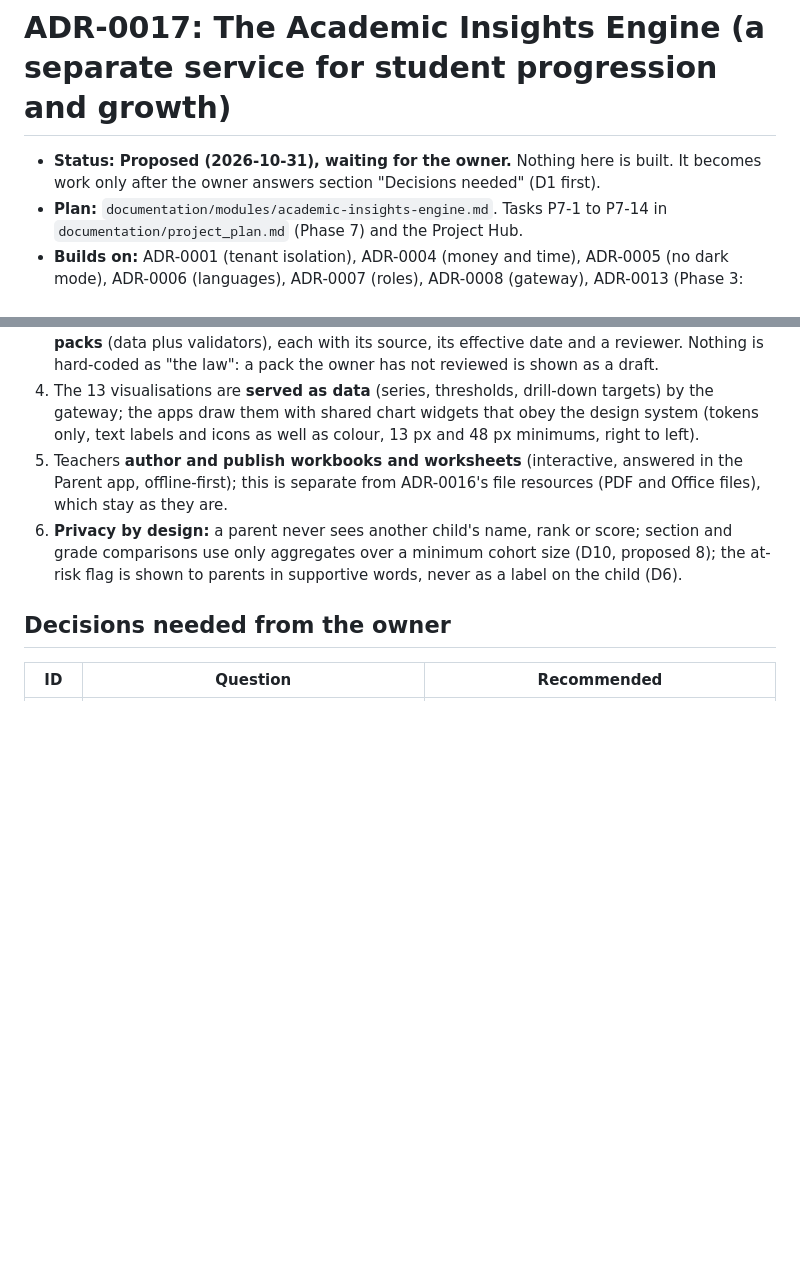
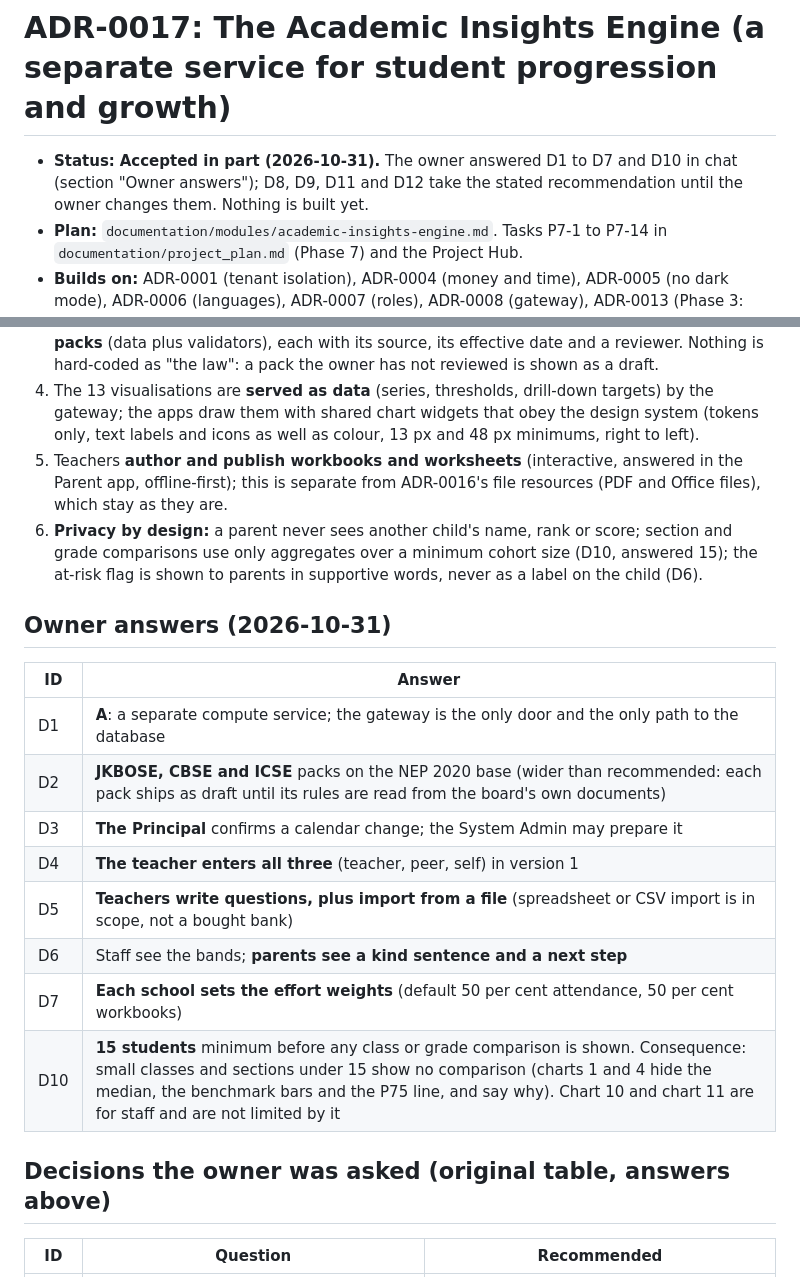
Before and after one commit to eddy7896/OSCH, a Markdown page: documentation/decisions/ADR-0017-academic-insights-engine.md, 2 parts joined by grey strips. GitHub-like rendering; blank space fills up the shorter version.

Commit message:
docs: record the owner's answers to ADR-0017 (D1 to D7, D10)
Co-Authored-By: Claude Sonnet 5.5 <noreply@anthropic.com>

```diff
--- a/documentation/decisions/ADR-0017-academic-insights-engine.md
+++ b/documentation/decisions/ADR-0017-academic-insights-engine.md
@@ -1,6 +1,6 @@
 # ADR-0017: The Academic Insights Engine (a separate service for student progression and growth)
 
-- **Status:** **Proposed (2026-10-31), waiting for the owner.** Nothing here is built. It becomes work only after the owner answers section "Decisions needed" (D1 first).
+- **Status:** **Accepted in part (2026-10-31).** The owner answered D1 to D7 and D10 in chat (section "Owner answers"); D8, D9, D11 and D12 take the stated recommendation until the owner changes them. Nothing is built yet.
 - **Plan:** `documentation/modules/academic-insights-engine.md`. Tasks P7-1 to P7-14 in `documentation/project_plan.md` (Phase 7) and the Project Hub.
 - **Builds on:** ADR-0001 (tenant isolation), ADR-0004 (money and time), ADR-0005 (no dark mode), ADR-0006 (languages), ADR-0007 (roles), ADR-0008 (gateway), ADR-0013 (Phase 3: timetable, attendance, exams), ADR-0014 (offline sync), ADR-0016 (parent resources).
 - **Name:** the owner called it "the academic engine". ADR-0013 already uses "Phase 3 academic engine" for timetable, attendance, exams and substitution, so this document calls the new service the **Academic Insights Engine** (AIE) to keep the two apart.
@@ -30,9 +30,21 @@ This **conflicts in form** with two standing rules, so it needs this ADR before
 3. Rules from **NEP 2020, the state and the board the school follows** are **versioned policy packs** (data plus validators), each with its source, its effective date and a reviewer. Nothing is hard-coded as "the law": a pack the owner has not reviewed is shown as a draft.
 4. The 13 visualisations are **served as data** (series, thresholds, drill-down targets) by the gateway; the apps draw them with shared chart widgets that obey the design system (tokens only, text labels and icons as well as colour, 13 px and 48 px minimums, right to left).
 5. Teachers **author and publish workbooks and worksheets** (interactive, answered in the Parent app, offline-first); this is separate from ADR-0016's file resources (PDF and Office files), which stay as they are.
-6. **Privacy by design:** a parent never sees another child's name, rank or score; section and grade comparisons use only aggregates over a minimum cohort size (D10, proposed 8); the at-risk flag is shown to parents in supportive words, never as a label on the child (D6).
+6. **Privacy by design:** a parent never sees another child's name, rank or score; section and grade comparisons use only aggregates over a minimum cohort size (D10, answered 15); the at-risk flag is shown to parents in supportive words, never as a label on the child (D6).
 
-## Decisions needed from the owner
+## Owner answers (2026-10-31)
+| ID | Answer |
+|---|---|
+| D1 | **A**: a separate compute service; the gateway is the only door and the only path to the database |
+| D2 | **JKBOSE, CBSE and ICSE** packs on the NEP 2020 base (wider than recommended: each pack ships as draft until its rules are read from the board's own documents) |
+| D3 | **The Principal** confirms a calendar change; the System Admin may prepare it |
+| D4 | **The teacher enters all three** (teacher, peer, self) in version 1 |
+| D5 | **Teachers write questions, plus import from a file** (spreadsheet or CSV import is in scope, not a bought bank) |
+| D6 | Staff see the bands; **parents see a kind sentence and a next step** |
+| D7 | **Each school sets the effort weights** (default 50 per cent attendance, 50 per cent workbooks) |
+| D10 | **15 students** minimum before any class or grade comparison is shown. Consequence: small classes and sections under 15 show no comparison (charts 1 and 4 hide the median, the benchmark bars and the P75 line, and say why). Chart 10 and chart 11 are for staff and are not limited by it |
+
+## Decisions the owner was asked (original table, answers above)
 | ID | Question | Recommended |
 |---|---|---|
 | D1 | Architecture: A (compute service, gateway the only DB path), B (own database), C (engine reads Data Connect), or D (module in the gateway)? | A |
```
Also changed, not shown: documentation/modules/academic-insights-engine.md (+8 -7 lines).
